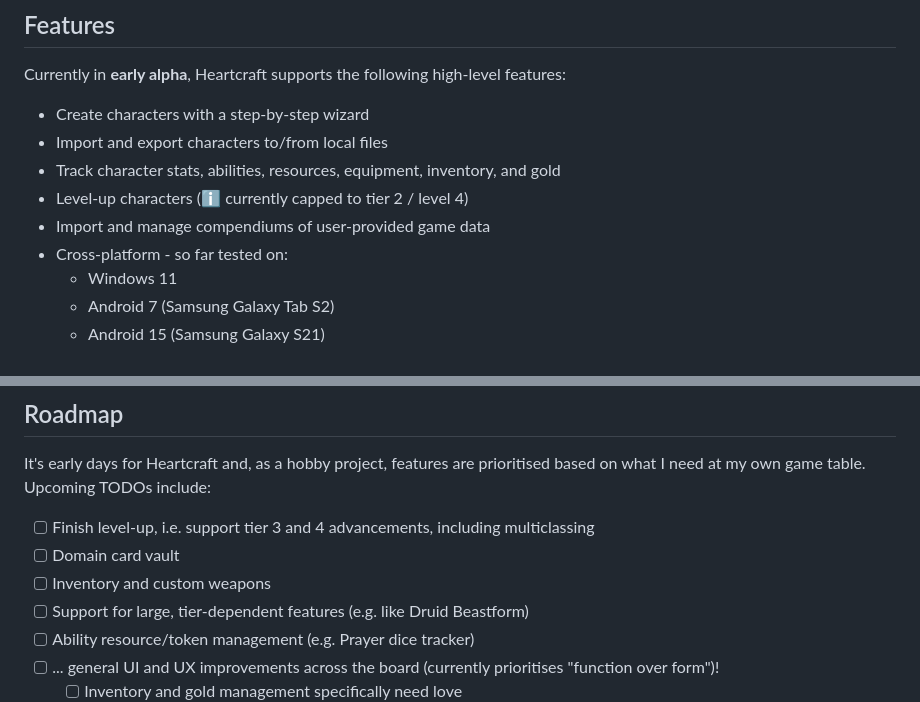
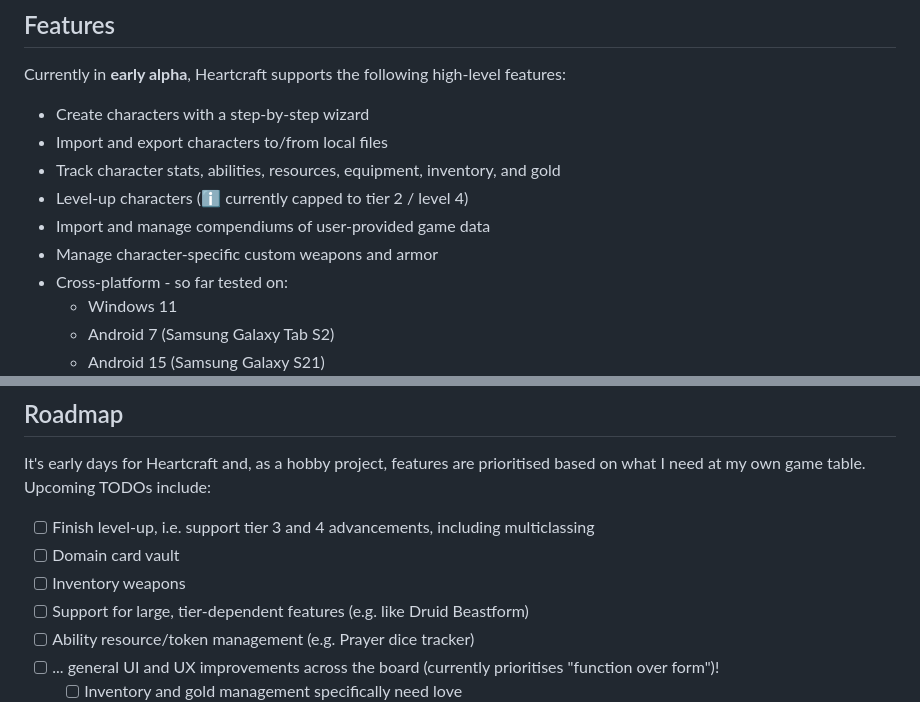
Before and after one commit to peterdn/heartcraft, a Markdown page: README.md, 2 parts joined by grey strips. GitHub-like rendering.

Commit message:
Update README features and roadmap

```diff
--- a/README.md
+++ b/README.md
@@ -22,6 +22,7 @@ Currently in **early alpha**, Heartcraft supports the following high-level featu
 - Track character stats, abilities, resources, equipment, inventory, and gold
 - Level-up characters (ℹ️ currently capped to tier 2 / level 4)
 - Import and manage compendiums of user-provided game data
+- Manage character-specific custom weapons and armor
 - Cross-platform - so far tested on:
   - Windows 11
   - Android 7 (Samsung Galaxy Tab S2)
@@ -75,7 +76,7 @@ need at my own game table. Upcoming TODOs include:
 
 - [ ] Finish level-up, i.e. support tier 3 and 4 advancements, including multiclassing
 - [ ] Domain card vault
-- [ ] Inventory and custom weapons
+- [ ] Inventory weapons
 - [ ] Support for large, tier-dependent features (e.g. like Druid Beastform)
 - [ ] Ability resource/token management (e.g. Prayer dice tracker)
 - [ ] ... general UI and UX improvements across the board (currently prioritises "function over form")!
```
